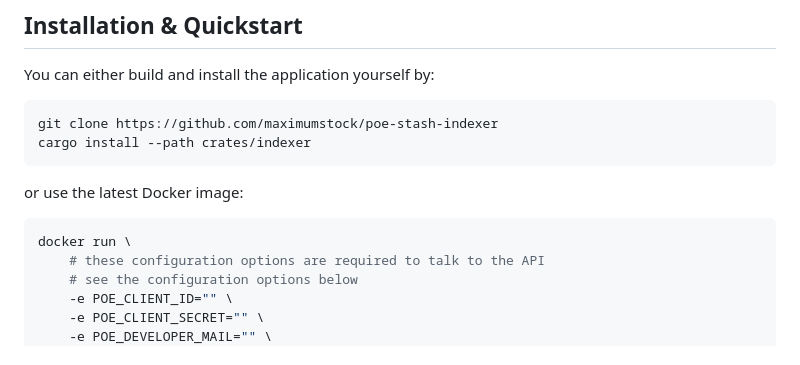
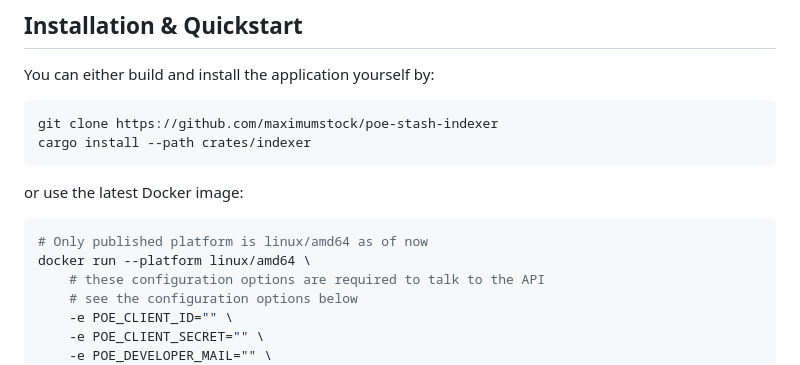
Before and after one commit to maximumstock/poe-stash-indexer, a Markdown page: crates/indexer/README.md, the part around the change. GitHub-like rendering.

Commit message:
chore(docs): update README

````diff
--- a/crates/indexer/README.md
+++ b/crates/indexer/README.md
@@ -24,7 +24,8 @@ cargo install --path crates/indexer
 or use the latest Docker image:
 
 ```bash
-docker run \
+# Only published platform is linux/amd64 as of now
+docker run --platform linux/amd64 \
     # these configuration options are required to talk to the API
     # see the configuration options below
     -e POE_CLIENT_ID="" \
````
